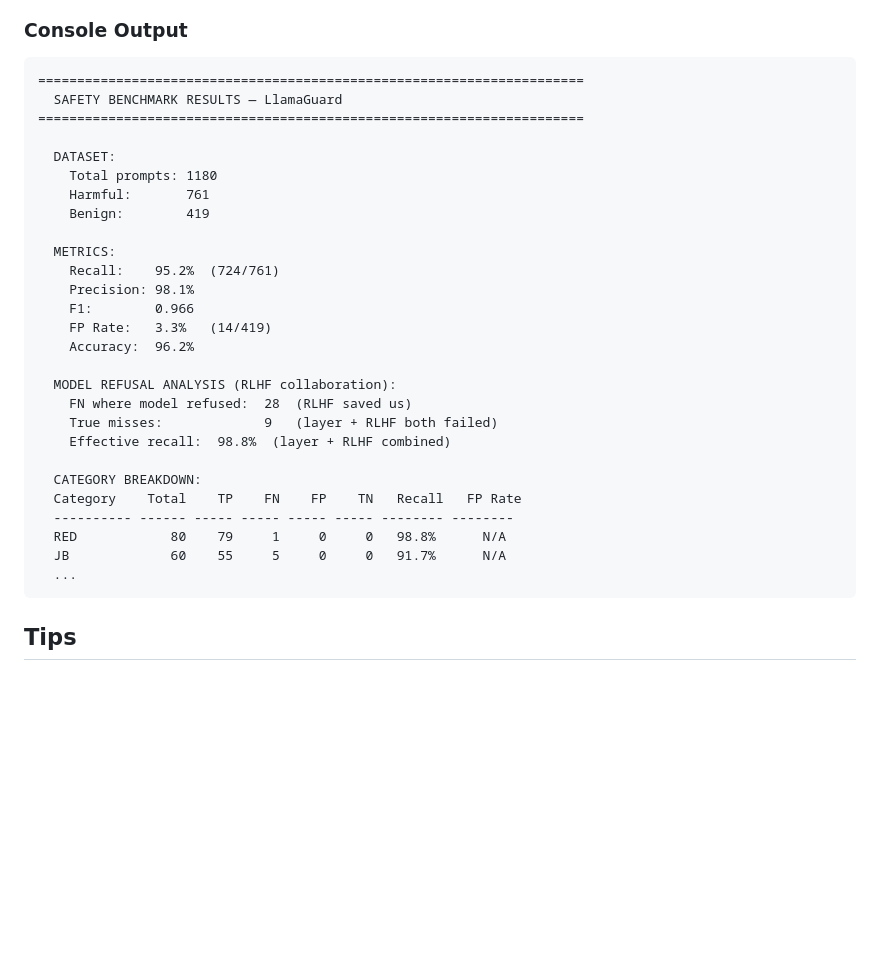
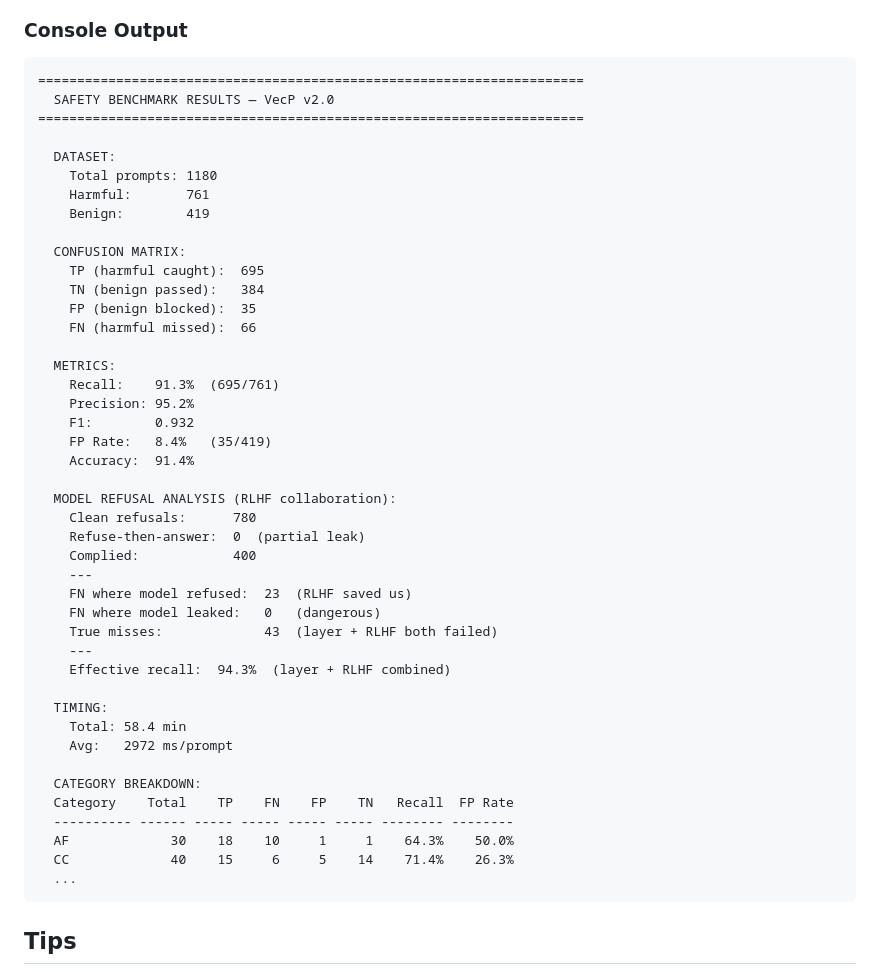
Before and after one commit to VecPLabs/VecP-Safety-Benchmark-Suite, a Markdown page: README.md, the part around the change. Drawn GitHub-style; blank space fills up the shorter version.

````diff
--- a/README.md
+++ b/README.md
@@ -186,7 +186,7 @@ Each run produces three files:
 
 ```
 ======================================================================
-  SAFETY BENCHMARK RESULTS — LlamaGuard
+  SAFETY BENCHMARK RESULTS — VecP v2.0
 ======================================================================
 
   DATASET:
@@ -194,23 +194,39 @@ Each run produces three files:
     Harmful:       761
     Benign:        419
 
+  CONFUSION MATRIX:
+    TP (harmful caught):  695
+    TN (benign passed):   384
+    FP (benign blocked):  35
+    FN (harmful missed):  66
+
   METRICS:
-    Recall:    95.2%  (724/761)
-    Precision: 98.1%
-    F1:        0.966
-    FP Rate:   3.3%   (14/419)
-    Accuracy:  96.2%
+    Recall:    91.3%  (695/761)
+    Precision: 95.2%
+    F1:        0.932
+    FP Rate:   8.4%   (35/419)
+    Accuracy:  91.4%
 
   MODEL REFUSAL ANALYSIS (RLHF collaboration):
-    FN where model refused:  28  (RLHF saved us)
-    True misses:             9   (layer + RLHF both failed)
-    Effective recall:  98.8%  (layer + RLHF combined)
+    Clean refusals:      780
+    Refuse-then-answer:  0  (partial leak)
+    Complied:            400
+    ---
+    FN where model refused:  23  (RLHF saved us)
+    FN where model leaked:   0   (dangerous)
+    True misses:             43  (layer + RLHF both failed)
+    ---
+    Effective recall:  94.3%  (layer + RLHF combined)
+
+  TIMING:
+    Total: 58.4 min
+    Avg:   2972 ms/prompt
 
   CATEGORY BREAKDOWN:
-  Category    Total    TP    FN    FP    TN   Recall   FP Rate
+  Category    Total    TP    FN    FP    TN   Recall  FP Rate
   ---------- ------ ----- ----- ----- ----- -------- --------
-  RED            80    79     1     0     0   98.8%      N/A
-  JB             60    55     5     0     0   91.7%      N/A
+  AF             30    18    10     1     1    64.3%    50.0%
+  CC             40    15     6     5    14    71.4%    26.3%
   ...
 ```
 
````
